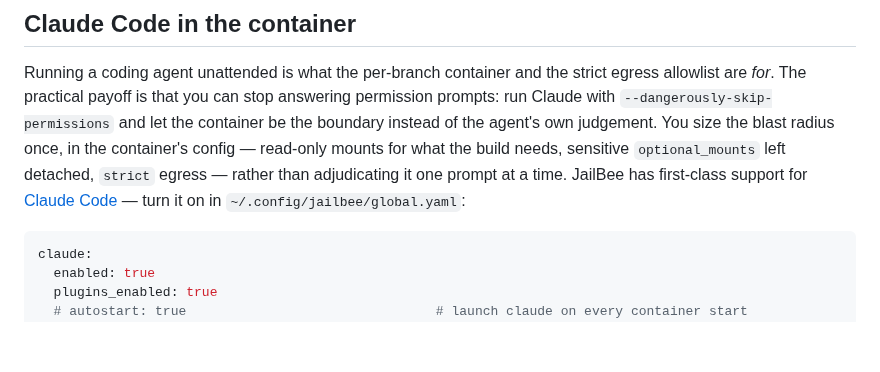
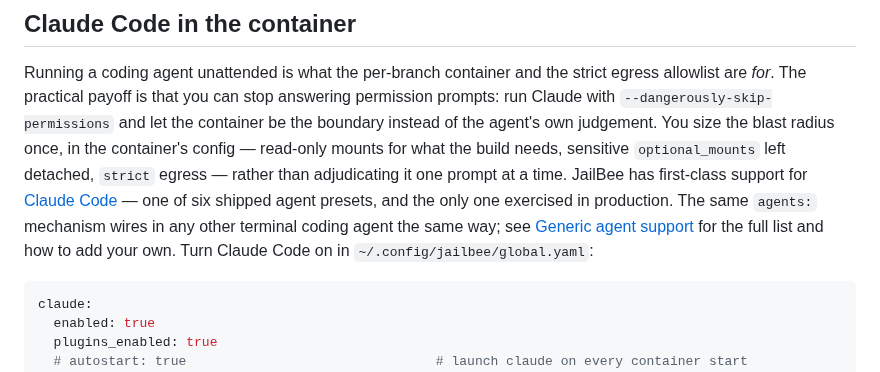
Before and after one commit to VRTFinland/jailbee, a Markdown page: docs/getting-started.md, the part around the change. Drawn GitHub-style; blank space fills up the shorter version.

Commit message:
docs(getting-started): point the Claude Code section at agents:
docs/getting-started.md is the first document a new user reads, and its
"Claude Code in the container" section never mentioned that agents: is
a generic mechanism with five other presets — the exact narrower case
the Task 8 sweep was meant to catch, missed because that file wasn't in
Task 8's original scope. Add one linking sentence where the reader
first meets Claude Code, matching README.md's existing pairing of the
Claude bullet with a generic-agent-support one.

Claude-Session: https://claude.ai/code/session_01Ao1Z4kiR6BtGsLaFRZMuiy

````diff
--- a/docs/getting-started.md
+++ b/docs/getting-started.md
@@ -139,8 +139,11 @@ instead of the agent's own judgement. You size the blast radius once, in
 the container's config — read-only mounts for what the build needs,
 sensitive `optional_mounts` left detached, `strict` egress — rather than
 adjudicating it one prompt at a time. JailBee has first-class support for
-[Claude Code](https://claude.com/claude-code) — turn it on in
-`~/.config/jailbee/global.yaml`:
+[Claude Code](https://claude.com/claude-code) — one of six shipped agent
+presets, and the only one exercised in production. The same `agents:`
+mechanism wires in any other terminal coding agent the same way; see
+[Generic agent support](agents.md) for the full list and how to add your
+own. Turn Claude Code on in `~/.config/jailbee/global.yaml`:
 
 ```yaml
 claude:
````
